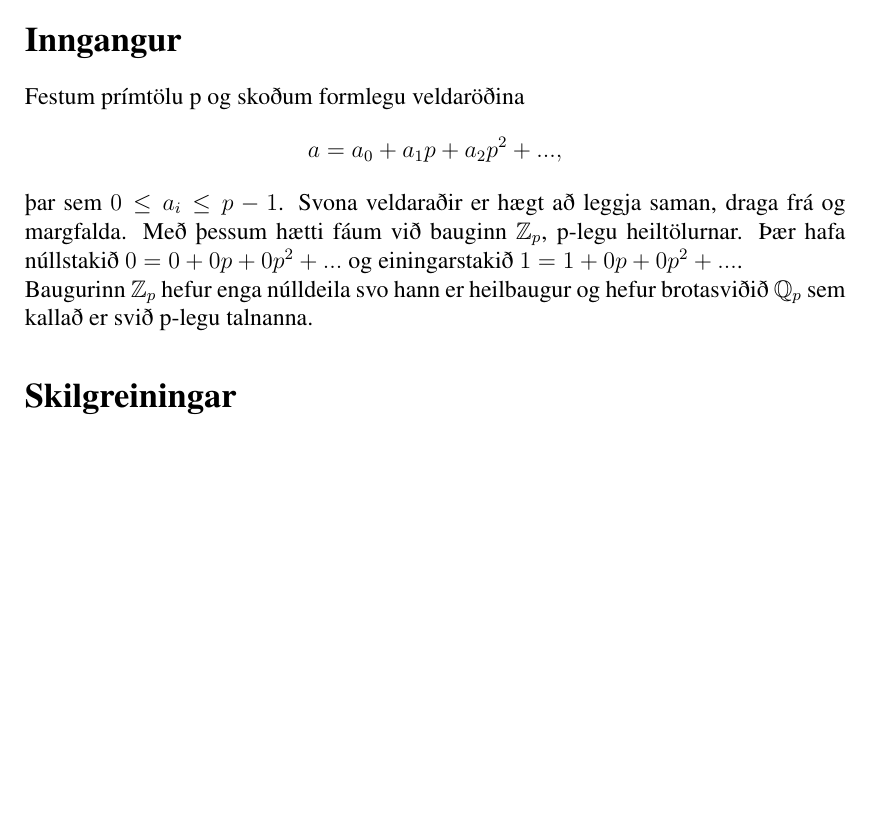
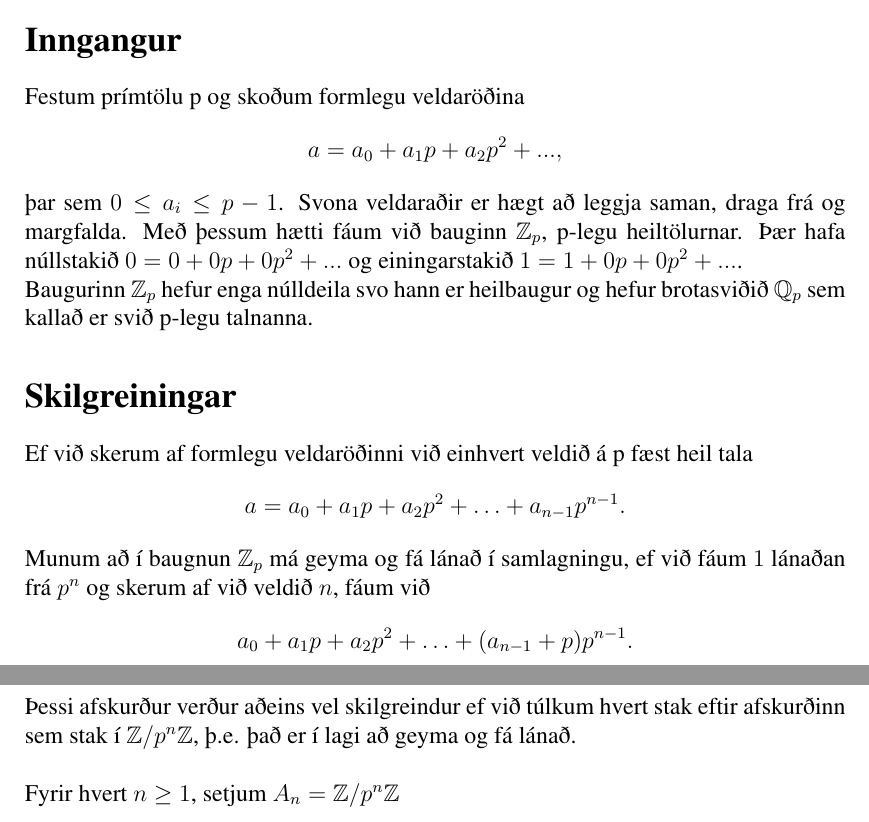
Before and after one commit to manimarius/p-legar, a LaTeX document (fyrirlestur.tex): part of the page before the commit and two parts of pages 1 and 2 of 2 after it, the two joined at a grey line, cut so that both start at the same text, the shorter picture padded with empty space. Compiled offline with pdfLaTeX; a LaTeX package or settings file that is missing is left out.

Commit message:
er að reyna að murka út skiljanlegar skilgreiningar

```diff
--- a/fyrirlestur.tex
+++ b/fyrirlestur.tex
@@ -28,6 +28,24 @@ einingarstakið $1 = 1 + 0p+0p^2+...$.
 og hefur brotasviðið $\mathbb{Q}_p$ sem kallað er svið p-legu talnanna.
 
 \section*{Skilgreiningar}
+Ef við skerum af formlegu veldaröðinni við einhvert veldið á p fæst heil tala
+\begin{align*}
+a = a_0 + a_1 p + a_2 p^2 + \ldots + a_{n-1}p^{n-1}.
+\end{align*}
+Munum að í baugnun $\mathbb{Z}_p$ má geyma og fá lánað í samlagningu, ef við
+fáum $1$ lánaðan frá $p^n$ og skerum af við veldið $n$, fáum við
+\begin{align*}
+ a_0 + a_1 p + a_2 p^2 + \ldots + (a_{n-1} + p)p^{n-1}.
+\end{align*}
+Þessi afskurður verður aðeins vel skilgreindur ef við túlkum hvert
+stak eftir afskurðinn sem stak í $\mathbb{Z}/p^n \mathbb{Z}$, þ.e. það
+er í lagi að geyma og fá lánað.\\
+\\Fyrir hvert $n\geq 1$, setjum $A_n = \mathbb{Z}/p^n \mathbb{Z}$
+
+
+
+%Hér viljum við skilgreina allt reglubundið
+
 
 %Hér byrjar svo seinni fyrirlestur
 
```
